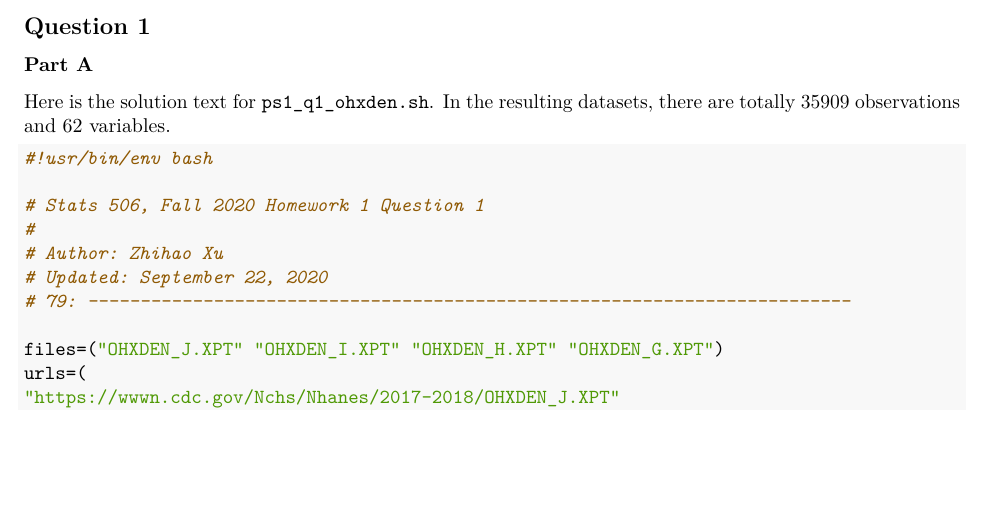
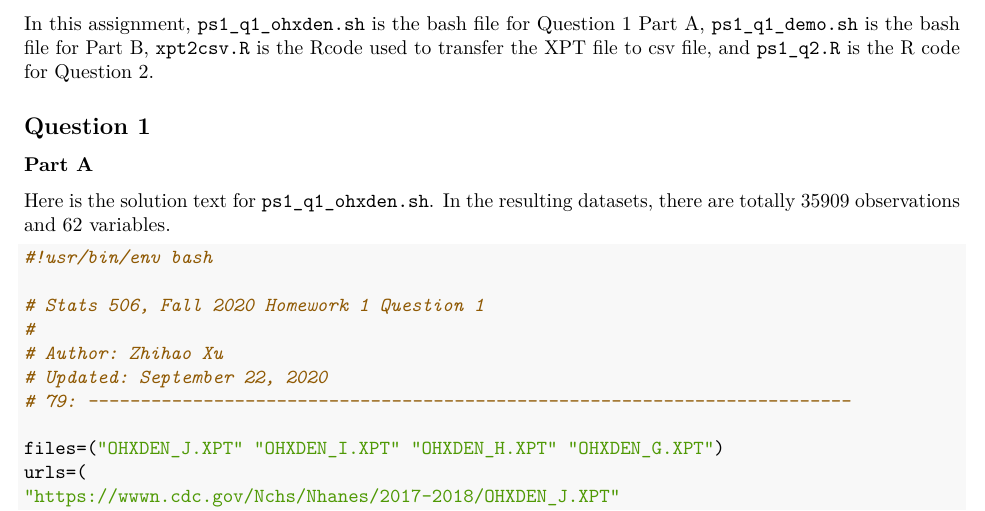
Before and after one commit to ZhihaoXu/STATS506, an R Markdown document (Homework/hw1/ps1_writeup.Rmd): part of page 1 of 8, cut at the place of the change, the shorter picture padded with empty space. The pictures show the output file Homework/hw1/ps1_writeup.pdf that the author committed with the source.

Commit message:
Update hw1

````diff
--- a/Homework/hw1/ps1_writeup.Rmd
+++ b/Homework/hw1/ps1_writeup.Rmd
@@ -4,6 +4,10 @@ author: "Zhihao Xu, xuzhihao@umich.edu"
 date: "`r format.Date(Sys.Date(), '%B %d, %Y')`"
 output: pdf_document
 ---
+
+In this assignment, `ps1_q1_ohxden.sh` is the bash file for Question 1 Part A,
+`ps1_q1_demo.sh` is the bash file for Part B, `xpt2csv.R` is the Rcode used to
+transfer the XPT file to csv file, and `ps1_q2.R` is the R code for Question 2.
 
 ```{r setup, include=FALSE}
 # 79: -------------------------------------------------------------------------
````
Also changed, not shown: Homework/hw1/ps1_writeup.pdf, 2 other files.
